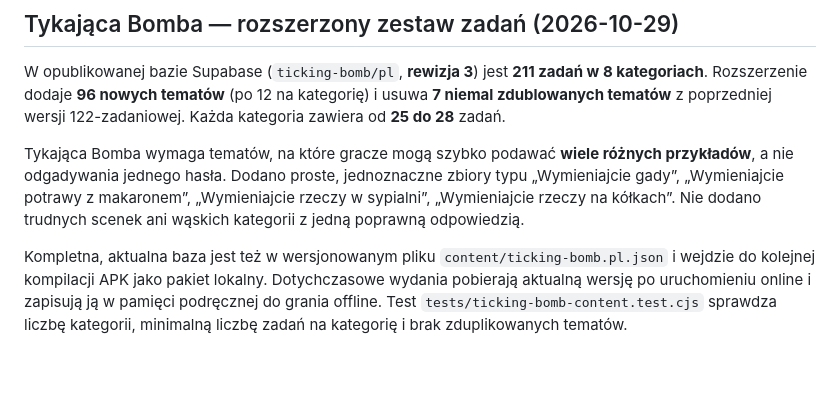
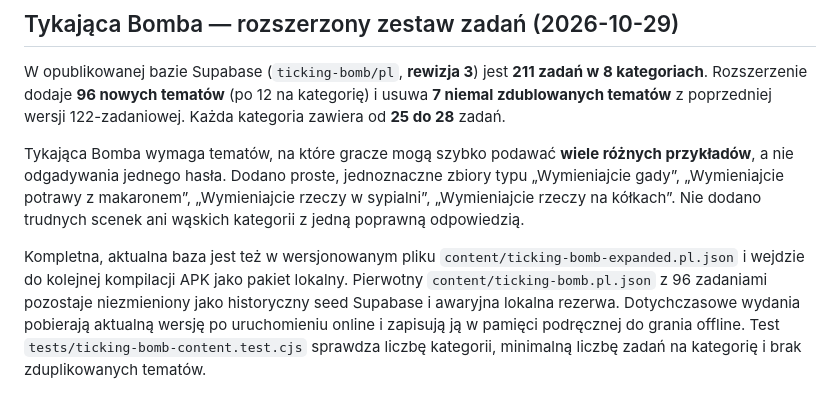
Before and after one commit to jacekmiecznikowski/impostor, a Markdown page: docs/content-studio.md, the part around the change. Rendered like a GitHub page; blank space fills up the shorter version.

Commit message:
docs(ticking-bomb): clarify expanded offline pack versus immutable seed

```diff
--- a/docs/content-studio.md
+++ b/docs/content-studio.md
@@ -102,4 +102,4 @@ W opublikowanej bazie Supabase (`ticking-bomb/pl`, **rewizja 3**) jest **211 zad
 
 Tykająca Bomba wymaga tematów, na które gracze mogą szybko podawać **wiele różnych przykładów**, a nie odgadywania jednego hasła. Dodano proste, jednoznaczne zbiory typu „Wymieniajcie gady”, „Wymieniajcie potrawy z makaronem”, „Wymieniajcie rzeczy w sypialni”, „Wymieniajcie rzeczy na kółkach”. Nie dodano trudnych scenek ani wąskich kategorii z jedną poprawną odpowiedzią.
 
-Kompletna, aktualna baza jest też w wersjonowanym pliku `content/ticking-bomb.pl.json` i wejdzie do kolejnej kompilacji APK jako pakiet lokalny. Dotychczasowe wydania pobierają aktualną wersję po uruchomieniu online i zapisują ją w pamięci podręcznej do grania offline. Test `tests/ticking-bomb-content.test.cjs` sprawdza liczbę kategorii, minimalną liczbę zadań na kategorię i brak zduplikowanych tematów.
+Kompletna, aktualna baza jest też w wersjonowanym pliku `content/ticking-bomb-expanded.pl.json` i wejdzie do kolejnej kompilacji APK jako pakiet lokalny. Pierwotny `content/ticking-bomb.pl.json` z 96 zadaniami pozostaje niezmieniony jako historyczny seed Supabase i awaryjna lokalna rezerwa. Dotychczasowe wydania pobierają aktualną wersję po uruchomieniu online i zapisują ją w pamięci podręcznej do grania offline. Test `tests/ticking-bomb-content.test.cjs` sprawdza liczbę kategorii, minimalną liczbę zadań na kategorię i brak zduplikowanych tematów.
```
